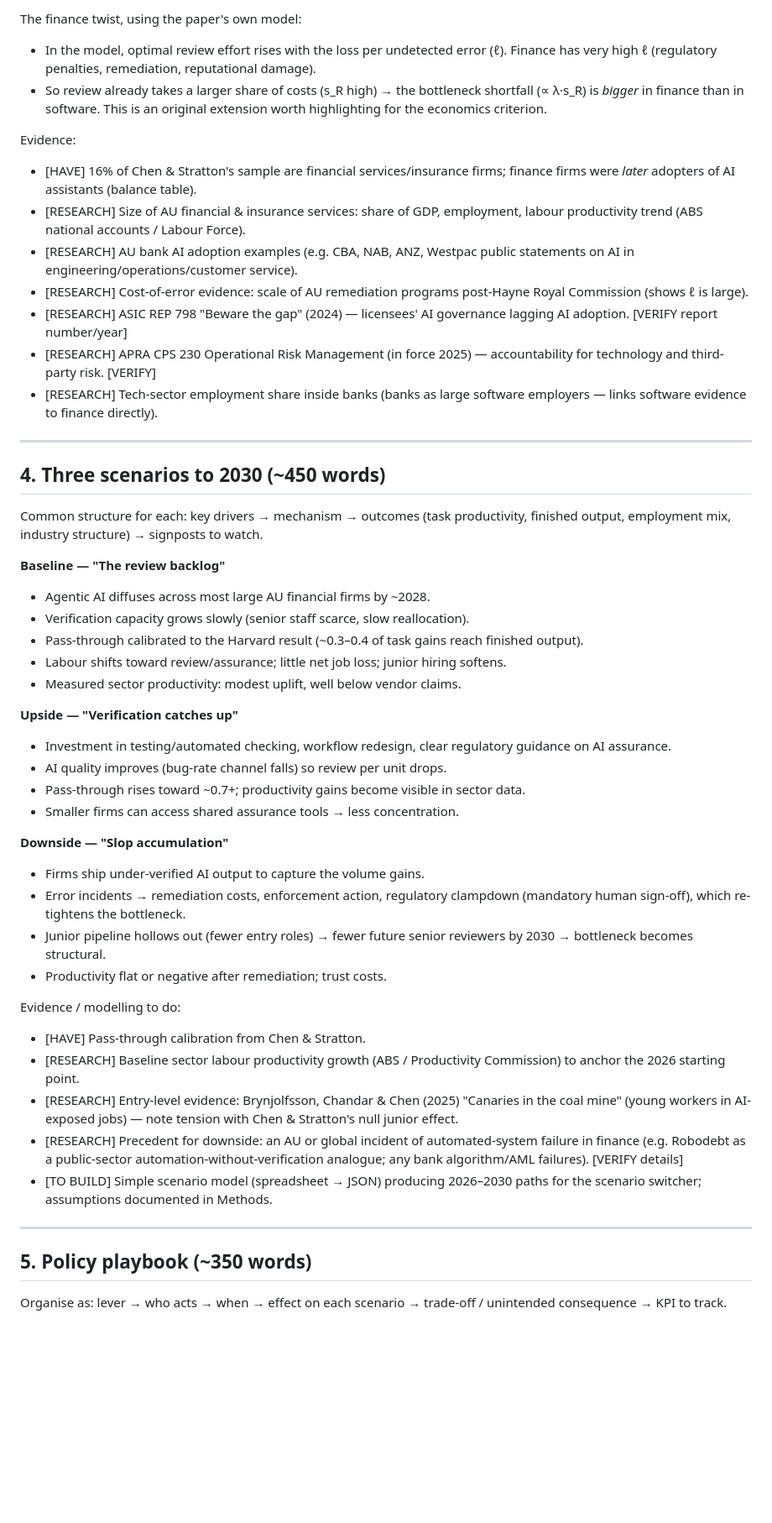
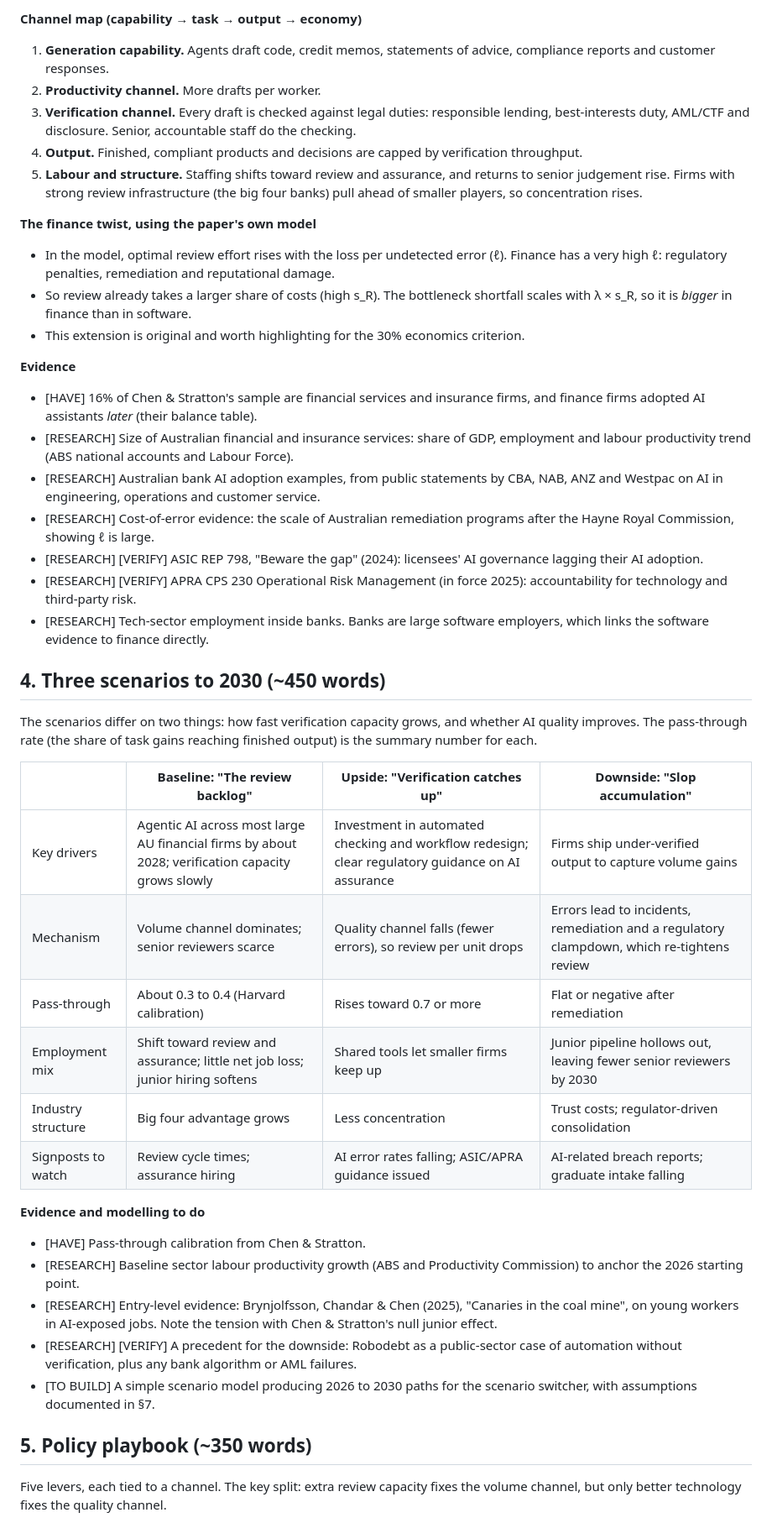
Before and after one commit to tomgenovese/Econ1626-AI-Future-Forecast, a Markdown page: draft/outline.md, the part around one of its changes. Shown at 84% size. GitHub-like rendering; blank space fills up the shorter version.

```diff
--- a/draft/outline.md
+++ b/draft/outline.md
@@ -56,52 +55,50 @@ Channel map (capability → task → output → economy):
 
-The finance twist, using the paper's own model:
-- In the model, optimal review effort rises with the loss per undetected error (ℓ). Finance has very high ℓ (regulatory penalties, remediation, reputational damage).
-- So review already takes a larger share of costs (s_R high) → the bottleneck shortfall (∝ λ·s_R) is *bigger* in finance than in software. This is an original extension worth highlighting for the economics criterion.
+**Channel map (capability → task → output → economy)**
 
-Evidence:
-- [HAVE] 16% of Chen & Stratton's sample are financial services/insurance firms; finance firms were *later* adopters of AI assistants (balance table).
-- [RESEARCH] Size of AU financial & insurance services: share of GDP, employment, labour productivity trend (ABS national accounts / Labour Force).
-- [RESEARCH] AU bank AI adoption examples (e.g. CBA, NAB, ANZ, Westpac public statements on AI in engineering/operations/customer service).
-- [RESEARCH] Cost-of-error evidence: scale of AU remediation programs post-Hayne Royal Commission (shows ℓ is large).
-- [RESEARCH] ASIC REP 798 "Beware the gap" (2024) — licensees' AI governance lagging AI adoption. [VERIFY report number/year]
-- [RESEARCH] APRA CPS 230 Operational Risk Management (in force 2025) — accountability for technology and third-party risk. [VERIFY]
-- [RESEARCH] Tech-sector employment share inside banks (banks as large software employers — links software evidence to finance directly).
+1. **Generation capability.** Agents draft code, credit memos, statements of advice, compliance reports and customer responses.
+2. **Productivity channel.** More drafts per worker.
+3. **Verification channel.** Every draft is checked against legal duties: responsible lending, best-interests duty, AML/CTF and disclosure. Senior, accountable staff do the checking.
+4. **Output.** Finished, compliant products and decisions are capped by verification throughput.
+5. **Labour and structure.** Staffing shifts toward review and assurance, and returns to senior judgement rise. Firms with strong review infrastructure (the big four banks) pull ahead of smaller players, so concentration rises.
 
----
+**The finance twist, using the paper's own model**
+
+- In the model, optimal review effort rises with the loss per undetected error (ℓ). Finance has a very high ℓ: regulatory penalties, remediation and reputational damage.
+- So review already takes a larger share of costs (high s_R). The bottleneck shortfall scales with λ × s_R, so it is *bigger* in finance than in software.
+- This extension is original and worth highlighting for the 30% economics criterion.
+
+**Evidence**
+
+- [HAVE] 16% of Chen & Stratton's sample are financial services and insurance firms, and finance firms adopted AI assistants *later* (their balance table).
+- [RESEARCH] Size of Australian financial and insurance services: share of GDP, employment and labour productivity trend (ABS national accounts and Labour Force).
+- [RESEARCH] Australian bank AI adoption examples, from public statements by CBA, NAB, ANZ and Westpac on AI in engineering, operations and customer service.
+- [RESEARCH] Cost-of-error evidence: the scale of Australian remediation programs after the Hayne Royal Commission, showing ℓ is large.
+- [RESEARCH] [VERIFY] ASIC REP 798, "Beware the gap" (2024): licensees' AI governance lagging their AI adoption.
+- [RESEARCH] [VERIFY] APRA CPS 230 Operational Risk Management (in force 2025): accountability for technology and third-party risk.
+- [RESEARCH] Tech-sector employment inside banks. Banks are large software employers, which links the software evidence to finance directly.
 
 ## 4. Three scenarios to 2030 (~450 words)
 
-Common structure for each: key drivers → mechanism → outcomes (task productivity, finished output, employment mix, industry structure) → signposts to watch.
+The scenarios differ on two things: how fast verification capacity grows, and whether AI quality improves. The pass-through rate (the share of task gains reaching finished output) is the summary number for each.
 
-**Baseline — "The review backlog"**
-- Agentic AI diffuses across most large AU financial firms by ~2028.
-- Verification capacity grows slowly (senior staff scarce, slow reallocation).
-- Pass-through calibrated to the Harvard result (~0.3–0.4 of task gains reach finished output).
-- Labour shifts toward review/assurance; little net job loss; junior hiring softens.
-- Measured sector productivity: modest uplift, well below vendor claims.
+| | Baseline: "The review backlog" | Upside: "Verification catches up" | Downside: "Slop accumulation" |
+| --- | --- | --- | --- |
+| Key drivers | Agentic AI across most large AU financial firms by about 2028; verification capacity grows slowly | Investment in automated checking and workflow redesign; clear regulatory guidance on AI assurance | Firms ship under-verified output to capture volume gains |
+| Mechanism | Volume channel dominates; senior reviewers scarce | Quality channel falls (fewer errors), so review per unit drops | Errors lead to incidents, remediation and a regulatory clampdown, which re-tightens review |
+| Pass-through | About 0.3 to 0.4 (Harvard calibration) | Rises toward 0.7 or more | Flat or negative after remediation |
+| Employment mix | Shift toward review and assurance; little net job loss; junior hiring softens | Shared tools let smaller firms keep up | Junior pipeline hollows out, leaving fewer senior reviewers by 2030 |
+| Industry structure | Big four advantage grows | Less concentration | Trust costs; regulator-driven consolidation |
+| Signposts to watch | Review cycle times; assurance hiring | AI error rates falling; ASIC/APRA guidance issued | AI-related breach reports; graduate intake falling |
 
-**Upside — "Verification catches up"**
-- Investment in testing/automated checking, workflow redesign, clear regulatory guidance on AI assurance.
-- AI quality improves (bug-rate channel falls) so review per unit drops.
-- Pass-through rises toward ~0.7+; productivity gains become visible in sector data.
-- Smaller firms can access shared assurance tools → less concentration.
+**Evidence and modelling to do**
 
-**Downside — "Slop accumulation"**
-- Firms ship under-verified AI output to capture the volume gains.
-- Error incidents → remediation costs, enforcement action, regulatory clampdown (mandatory human sign-off), which re-tightens the bottleneck.
-- Junior pipeline hollows out (fewer entry roles) → fewer future senior reviewers by 2030 → bottleneck becomes structural.
-- Productivity flat or negative after remediation; trust costs.
-
-Evidence / modelling to do:
 - [HAVE] Pass-through calibration from Chen & Stratton.
-- [RESEARCH] Baseline sector labour productivity growth (ABS / Productivity Commission) to anchor the 2026 starting point.
-- [RESEARCH] Entry-level evidence: Brynjolfsson, Chandar & Chen (2025) "Canaries in the coal mine" (young workers in AI-exposed jobs) — note tension with Chen & Stratton's null junior effect.
-- [RESEARCH] Precedent for downside: an AU or global incident of automated-system failure in finance (e.g. Robodebt as a public-sector automation-without-verification analogue; any bank algorithm/AML failures). [VERIFY details]
-- [TO BUILD] Simple scenario model (spreadsheet → JSON) producing 2026–2030 paths for the scenario switcher; assumptions documented in Methods.
-
----
+- [RESEARCH] Baseline sector labour productivity growth (ABS and Productivity Commission) to anchor the 2026 starting point.
+- [RESEARCH] Entry-level evidence: Brynjolfsson, Chandar & Chen (2025), "Canaries in the coal mine", on young workers in AI-exposed jobs. Note the tension with Chen & Stratton's null junior effect.
+- [RESEARCH] [VERIFY] A precedent for the downside: Robodebt as a public-sector case of automation without verification, plus any bank algorithm or AML failures.
+- [TO BUILD] A simple scenario model producing 2026 to 2030 paths for the scenario switcher, with assumptions documented in §7.
 
 ## 5. Policy playbook (~350 words)
 
-Organise as: lever → who acts → when → effect on each scenario → trade-off / unintended consequence → KPI to track.
+Five levers, each tied to a channel. The key split: extra review capacity fixes the volume channel, but only better technology fixes the quality channel.
 
```
Also changed, not shown: other parts of draft/outline.md (+70 -78 lines).
